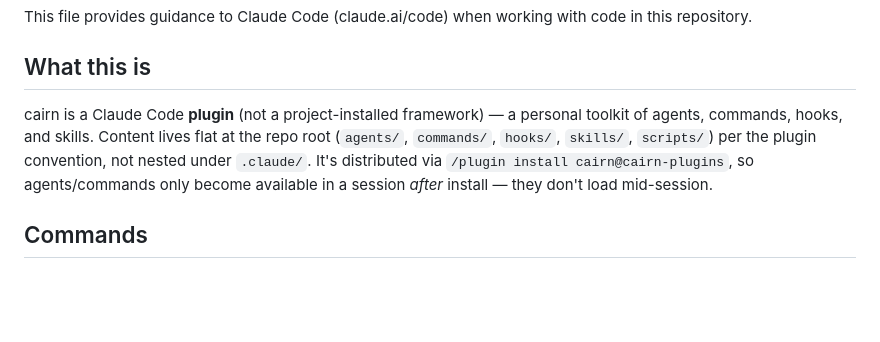
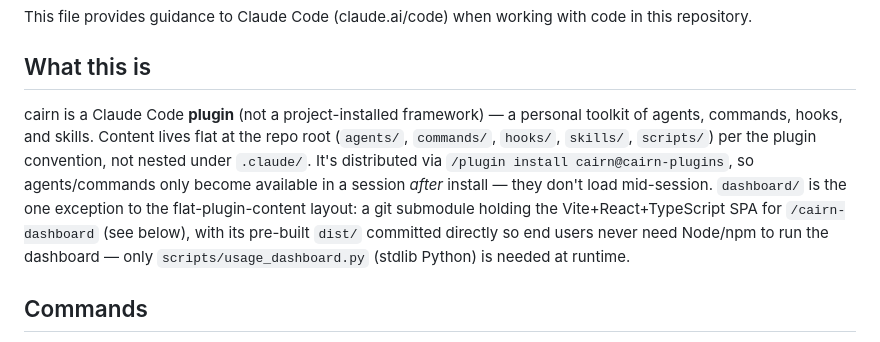
Before and after one commit to jisundr/cairn, a Markdown page: CLAUDE.md, the part around one of its changes. Rendered like a GitHub page; blank space fills up the shorter version.

Commit message:
docs: update CLAUDE.md dashboard description for React redesign (Swarms tab, static dist/ serving)

```diff
--- a/CLAUDE.md
+++ b/CLAUDE.md
@@ -4,7 +4,7 @@ This file provides guidance to Claude Code (claude.ai/code) when working with co
 
 ## What this is
 
-cairn is a Claude Code **plugin** (not a project-installed framework) — a personal toolkit of agents, commands, hooks, and skills. Content lives flat at the repo root (`agents/`, `commands/`, `hooks/`, `skills/`, `scripts/`) per the plugin convention, not nested under `.claude/`. It's distributed via `/plugin install cairn@cairn-plugins`, so agents/commands only become available in a session *after* install — they don't load mid-session.
+cairn is a Claude Code **plugin** (not a project-installed framework) — a personal toolkit of agents, commands, hooks, and skills. Content lives flat at the repo root (`agents/`, `commands/`, `hooks/`, `skills/`, `scripts/`) per the plugin convention, not nested under `.claude/`. It's distributed via `/plugin install cairn@cairn-plugins`, so agents/commands only become available in a session *after* install — they don't load mid-session. `dashboard/` is the one exception to the flat-plugin-content layout: a git submodule holding the Vite+React+TypeScript SPA for `/cairn-dashboard` (see below), with its pre-built `dist/` committed directly so end users never need Node/npm to run the dashboard — only `scripts/usage_dashboard.py` (stdlib Python) is needed at runtime.
 
 ## Commands
 
```
Also changed, not shown: other parts of CLAUDE.md (+1 -1 lines).
